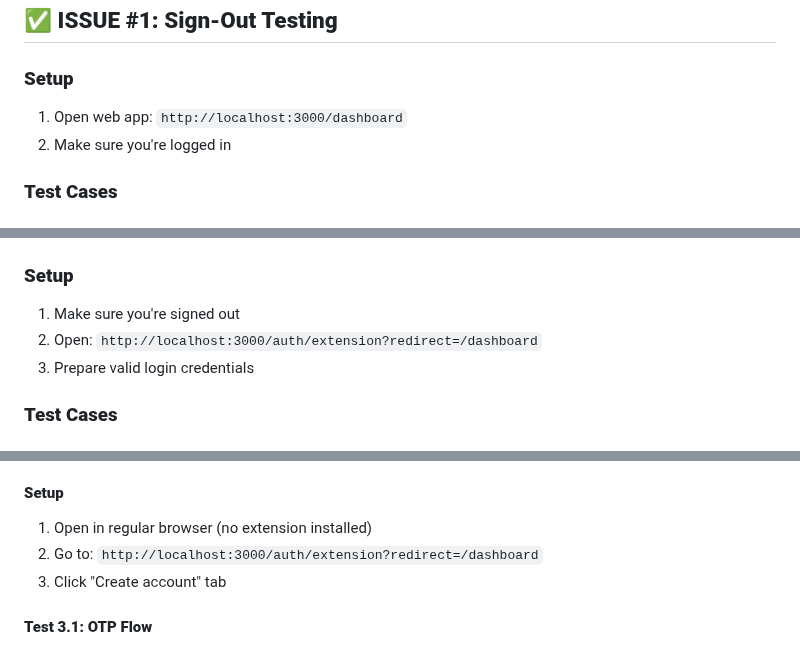
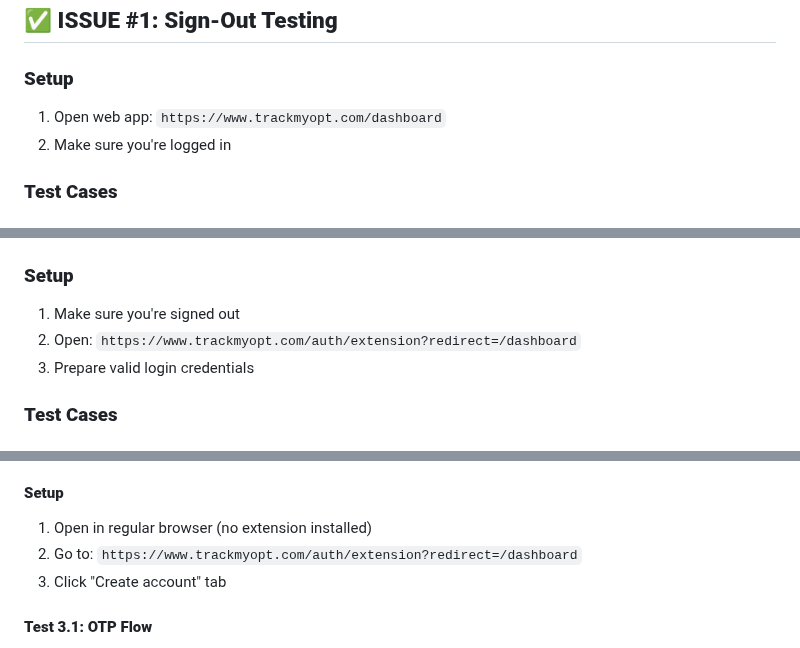
Before and after one commit to dikondaashish/TrackmyOPT, a Markdown page: AUTH_TESTING_GUIDE.md, 3 parts joined by grey strips. Drawn GitHub-style.

Commit message:
docs: Update testing guide with production domain
UPDATES:
- Changed all localhost:3000 URLs to https://www.trackmyopt.com
- Updated all test setup instructions
- Corrected dashboard URL references
- Updated verification steps

CHANGES:
✅ Issue #1 Setup: trackmyopt.com/dashboard
✅ Issue #2 Setup: trackmyopt.com/auth/extension
✅ Issue #3 Setup: trackmyopt.com/auth/extension
✅ Verification URLs: trackmyopt.com/dashboard

Now matches actual production environment:
🌐 Production: https://www.trackmyopt.com
📱 Extension ID: dfecepbhicheepchdoffoilldlhaacpn

All testing instructions now reference correct URLs!

```diff
--- a/AUTH_TESTING_GUIDE.md
+++ b/AUTH_TESTING_GUIDE.md
@@ -7,7 +7,7 @@
 ## ✅ **ISSUE #1: Sign-Out Testing**
 
 ### **Setup**
-1. Open web app: `http://localhost:3000/dashboard`
+1. Open web app: `https://www.trackmyopt.com/dashboard`
 2. Make sure you're logged in
 
 ### **Test Cases**
@@ -46,7 +46,7 @@
 
 ### **Setup**
 1. Make sure you're signed out
-2. Open: `http://localhost:3000/auth/extension?redirect=/dashboard`
+2. Open: `https://www.trackmyopt.com/auth/extension?redirect=/dashboard`
 3. Prepare valid login credentials
 
 ### **Test Cases**
@@ -92,7 +92,7 @@
 
 #### **Setup**
 1. Open in regular browser (no extension installed)
-2. Go to: `http://localhost:3000/auth/extension?redirect=/dashboard`
+2. Go to: `https://www.trackmyopt.com/auth/extension?redirect=/dashboard`
 3. Click "Create account" tab
 
 #### **Test 3.1: OTP Flow**
```
Also changed, not shown: other parts of AUTH_TESTING_GUIDE.md (+1 -1 lines).
